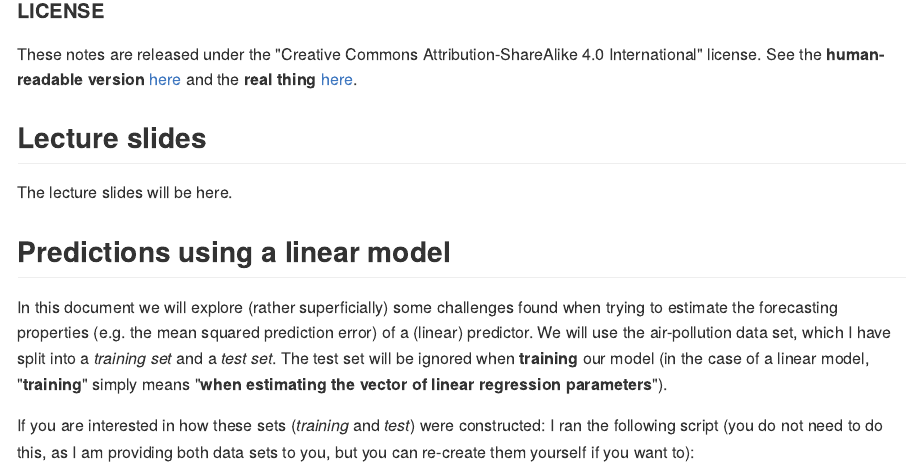
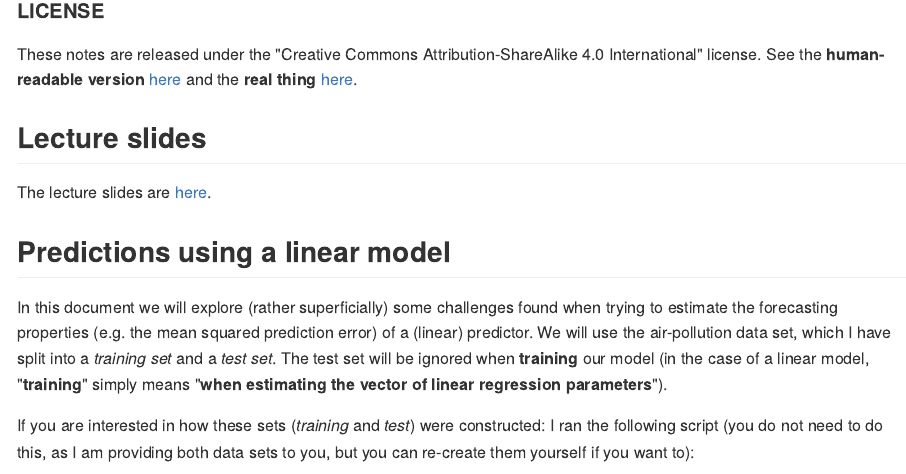
Before and after one commit to msalibian/STAT406, an R Markdown document (Lecture1/README.Rmd): the page in a window 1100 px wide, from 160 px down. The pictures show the output file Lecture1/README.md that the author committed with the source, drawn offline in the style of GitHub.

Commit message:
Update Lecture 1 page + slides

```diff
--- a/Lecture1/README.Rmd
+++ b/Lecture1/README.Rmd
@@ -17,7 +17,7 @@ and the **real thing** [here](https://creativecommons.org/licenses/by-sa/4.0/leg
 
 ## Lecture slides
 
-The lecture slides will be here.
+The lecture slides are [here](STAT406-18-lecture-1.pdf).
 
 ## Predictions using a linear model
 In this document we will explore (rather superficially)
```
Also changed, not shown: Lecture1/README.md, Lecture1/STAT406-18-lecture-1.pdf (added), 4 other files.
